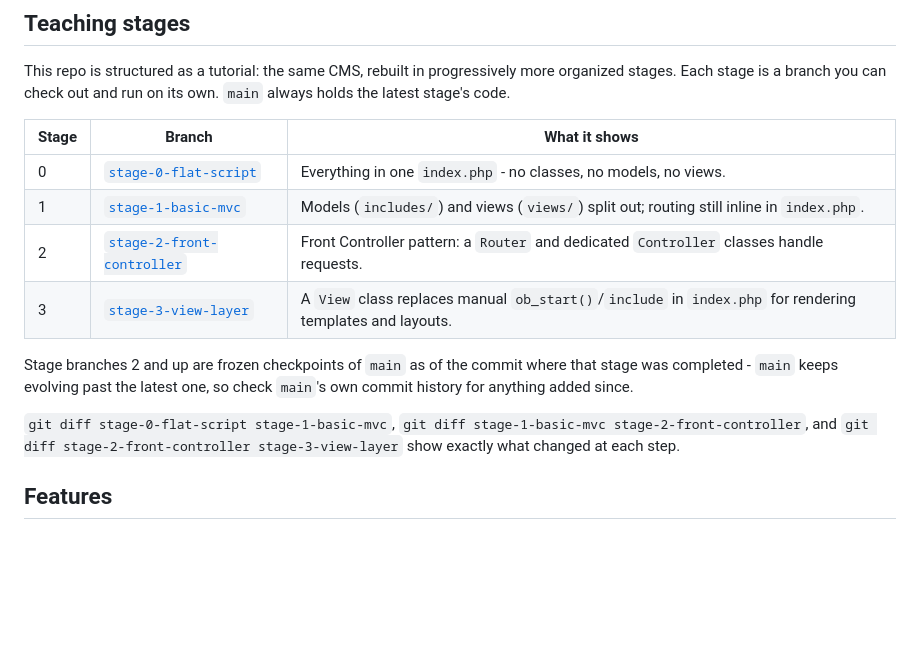
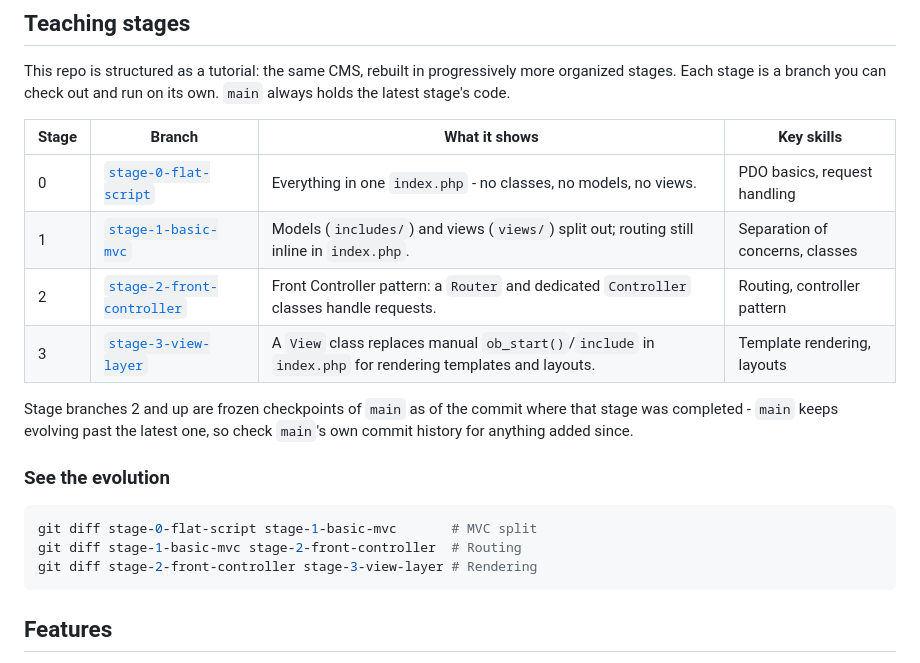
Before and after one commit to imagewize/php-newbie, a Markdown page: README.md, the part around the change. Rendered like a GitHub page; blank space fills up the shorter version.

Commit message:
Add key-skills column and evolution callout to README
Makes the tutorial's per-stage learning objectives and diff commands
easier to scan for someone following along.

````diff
--- a/README.md
+++ b/README.md
@@ -6,16 +6,22 @@ A lightweight CMS built with PHP, MySQL, and PDO. This project demonstrates clea
 
 This repo is structured as a tutorial: the same CMS, rebuilt in progressively more organized stages. Each stage is a branch you can check out and run on its own. `main` always holds the latest stage's code.
 
-| Stage | Branch | What it shows |
-|-------|--------|----------------|
-| 0 | [`stage-0-flat-script`](../../tree/stage-0-flat-script) | Everything in one `index.php` - no classes, no models, no views. |
-| 1 | [`stage-1-basic-mvc`](../../tree/stage-1-basic-mvc) | Models (`includes/`) and views (`views/`) split out; routing still inline in `index.php`. |
-| 2 | [`stage-2-front-controller`](../../tree/stage-2-front-controller) | Front Controller pattern: a `Router` and dedicated `Controller` classes handle requests. |
-| 3 | [`stage-3-view-layer`](../../tree/stage-3-view-layer) | A `View` class replaces manual `ob_start()`/`include` in `index.php` for rendering templates and layouts. |
+| Stage | Branch | What it shows | Key skills |
+|-------|--------|----------------|------------|
+| 0 | [`stage-0-flat-script`](../../tree/stage-0-flat-script) | Everything in one `index.php` - no classes, no models, no views. | PDO basics, request handling |
+| 1 | [`stage-1-basic-mvc`](../../tree/stage-1-basic-mvc) | Models (`includes/`) and views (`views/`) split out; routing still inline in `index.php`. | Separation of concerns, classes |
+| 2 | [`stage-2-front-controller`](../../tree/stage-2-front-controller) | Front Controller pattern: a `Router` and dedicated `Controller` classes handle requests. | Routing, controller pattern |
+| 3 | [`stage-3-view-layer`](../../tree/stage-3-view-layer) | A `View` class replaces manual `ob_start()`/`include` in `index.php` for rendering templates and layouts. | Template rendering, layouts |
 
 Stage branches 2 and up are frozen checkpoints of `main` as of the commit where that stage was completed - `main` keeps evolving past the latest one, so check `main`'s own commit history for anything added since.
 
-`git diff stage-0-flat-script stage-1-basic-mvc`, `git diff stage-1-basic-mvc stage-2-front-controller`, and `git diff stage-2-front-controller stage-3-view-layer` show exactly what changed at each step.
+### See the evolution
+
+```bash
+git diff stage-0-flat-script stage-1-basic-mvc       # MVC split
+git diff stage-1-basic-mvc stage-2-front-controller  # Routing
+git diff stage-2-front-controller stage-3-view-layer # Rendering
+```
 
 ## Features
 
````
